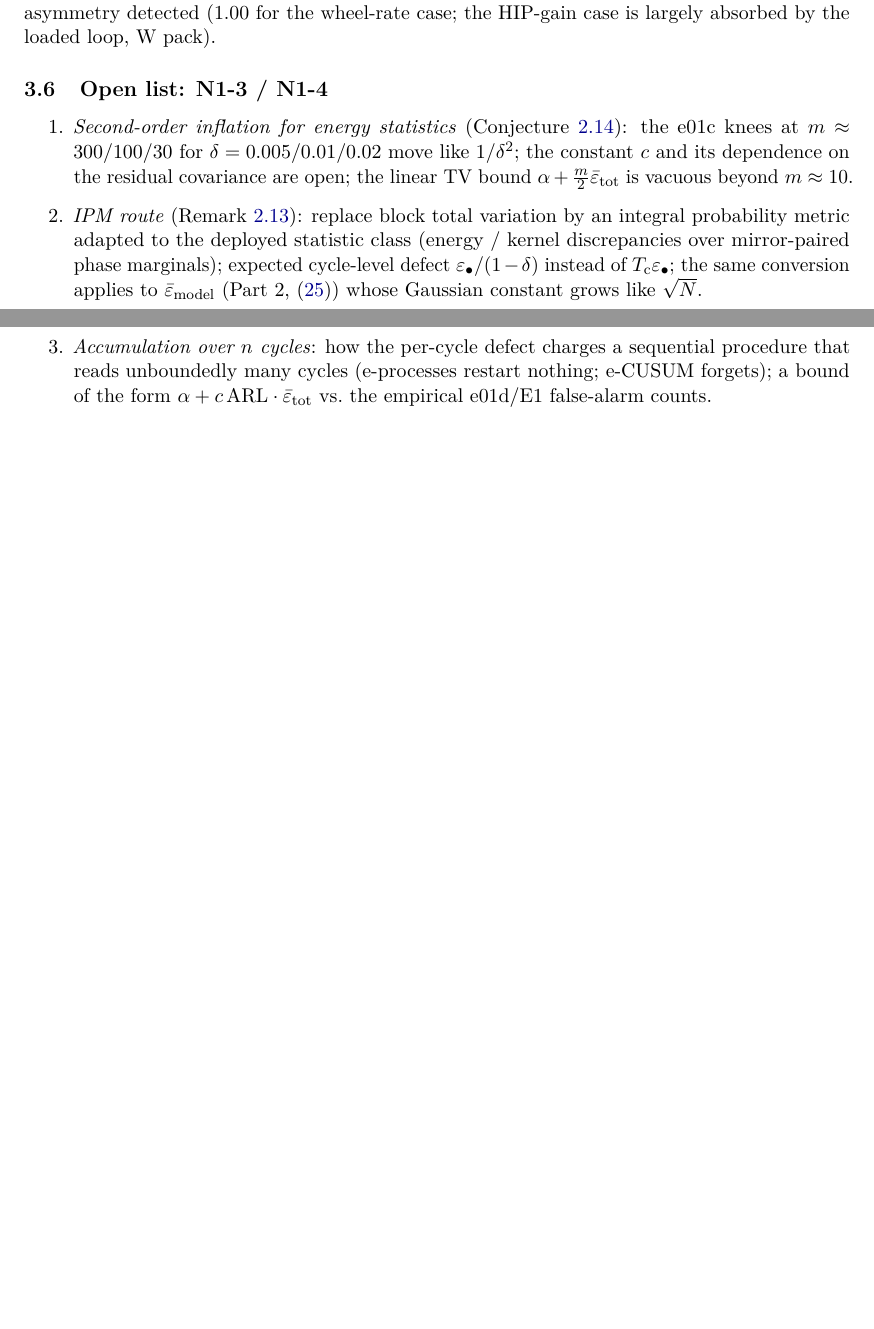
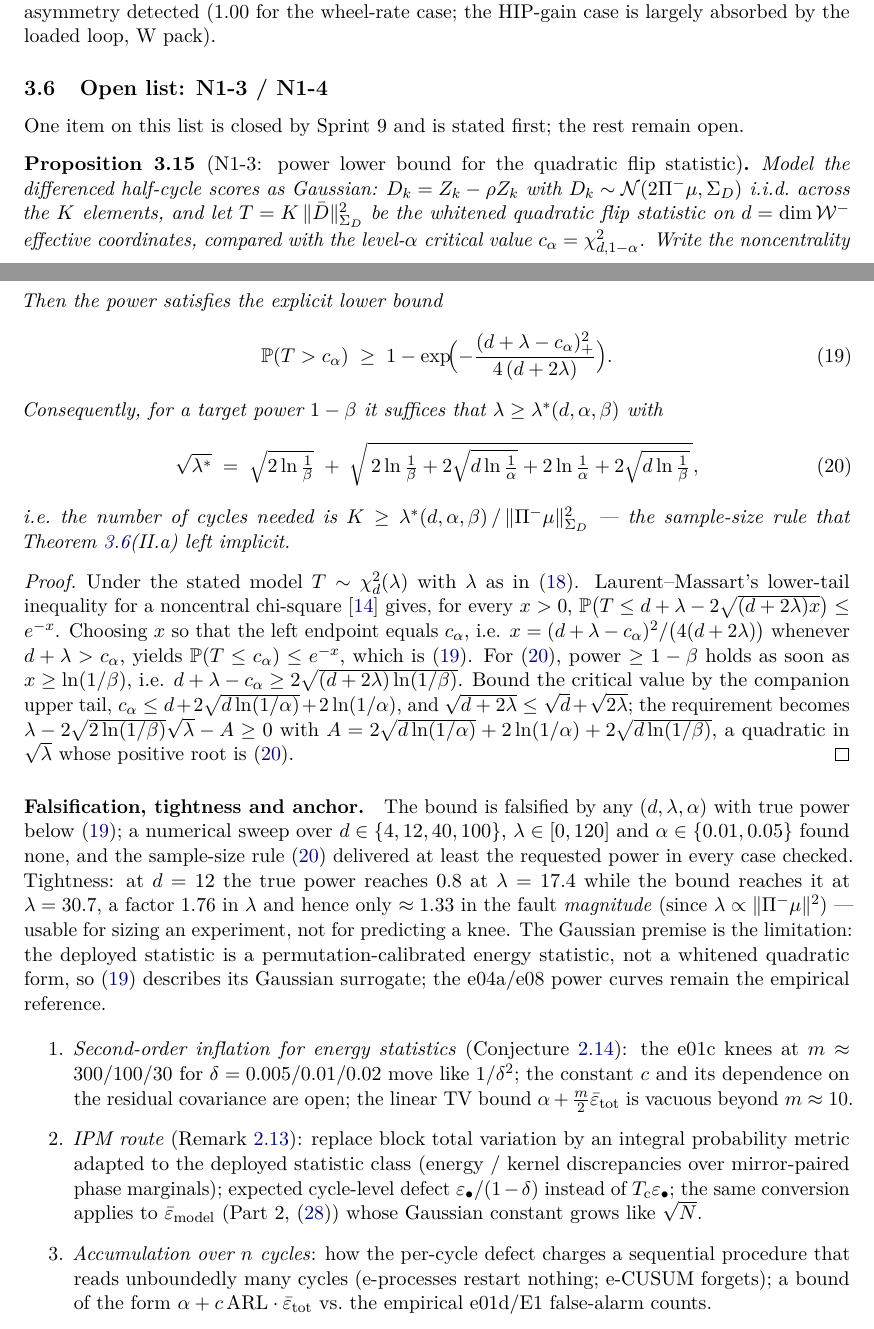
Before and after one commit to kaiwen123-yang/geofdi, a LaTeX paper (theory/main.tex, which reads theory/sections/02_n1_theorems.tex): two parts of pages 23 and 24 of 40 before the commit and two parts of pages 23 and 24 of 41 after it, joined at a grey line, cut so that both start at the same text, the shorter picture padded with empty space. Compiled offline with pdfLaTeX.

Commit message:
feat(theory): b4 — N1-3 closed: explicit power lower bound for the quadratic flip statistic (Laurent-Massart) + sample-size corollary, both numerically verified

```diff
--- a/theory/sections/02_n1_theorems.tex
+++ b/theory/sections/02_n1_theorems.tex
@@ -598,6 +599,72 @@ case; the HIP-gain case is largely absorbed by the loaded loop, W pack).
 \subsection{Open list: N1-3 / N1-4}
 \label{sec:p1-open}
 
+One item on this list is closed by Sprint~9 and is stated first; the rest remain
+open.
+
+\begin{proposition}[N1-3: power lower bound for the quadratic flip statistic]
+\label{prop:n1-3-power}
+Model the differenced half-cycle scores as Gaussian: $D_k = Z_k - \rho Z_k$ with
+$D_k \sim \mathcal{N}(2\Pi^-\mu, \Sigma_D)$ i.i.d.\ across the $K$ elements, and
+let $T = K\,\|\bar D\|^2_{\Sigma_D}$ be the whitened quadratic flip statistic on
+$d = \dim \mathcal{W}^-$ effective coordinates, compared with the level-$\alpha$
+critical value $c_\alpha = \chi^2_{d,1-\alpha}$. Write the noncentrality
+\begin{equation}
+  \label{eq:n13-lambda}
+  \lambda \;=\; K\,\|\Pi^-\mu\|^2_{\Sigma_D}.
+\end{equation}
+Then the power satisfies the explicit lower bound
+\begin{equation}
+  \label{eq:n13-bound}
+  \mathbb{P}(T > c_\alpha)
+  \;\ge\; 1 - \exp\!\Bigl(-\frac{(d + \lambda - c_\alpha)_+^2}{4\,(d + 2\lambda)}\Bigr).
+\end{equation}
+Consequently, for a target power $1-\beta$ it suffices that
+$\lambda \ge \lambda^*(d,\alpha,\beta)$ with
+\begin{equation}
+  \label{eq:n13-samplesize}
+  \sqrt{\lambda^*} \;=\; \sqrt{2\ln\tfrac1\beta}
+  \;+\; \sqrt{\,2\ln\tfrac1\beta + 2\sqrt{d\ln\tfrac1\alpha} + 2\ln\tfrac1\alpha + 2\sqrt{d\ln\tfrac1\beta}\,},
+\end{equation}
+i.e.\ the number of cycles needed is
+$K \ge \lambda^*(d,\alpha,\beta)\,/\,\|\Pi^-\mu\|^2_{\Sigma_D}$ --- the
+sample-size rule that Theorem~\ref{thm:n1-2}(II.a) left implicit.
+\end{proposition}
+
+\begin{proof}
+Under the stated model $T \sim \chi^2_d(\lambda)$ with $\lambda$ as in
+\eqref{eq:n13-lambda}. Laurent--Massart's lower-tail inequality for a
+noncentral chi-square \cite{laurent2000adaptive} gives, for every $x > 0$,
+$\mathbb{P}\bigl(T \le d + \lambda - 2\sqrt{(d + 2\lambda)x}\bigr) \le e^{-x}$.
+Choosing $x$ so that the left endpoint equals $c_\alpha$, i.e.
+$x = (d+\lambda-c_\alpha)^2 / \bigl(4(d+2\lambda)\bigr)$ whenever
+$d + \lambda > c_\alpha$, yields $\mathbb{P}(T \le c_\alpha) \le e^{-x}$, which
+is \eqref{eq:n13-bound}. For \eqref{eq:n13-samplesize}, power $\ge 1-\beta$
+holds as soon as $x \ge \ln(1/\beta)$, i.e.
+$d + \lambda - c_\alpha \ge 2\sqrt{(d+2\lambda)\ln(1/\beta)}$. Bound the
+critical value by the companion upper tail,
+$c_\alpha \le d + 2\sqrt{d\ln(1/\alpha)} + 2\ln(1/\alpha)$, and
+$\sqrt{d + 2\lambda} \le \sqrt d + \sqrt{2\lambda}$; the requirement becomes
+$\lambda - 2\sqrt{2\ln(1/\beta)}\sqrt{\lambda} - A \ge 0$ with
+$A = 2\sqrt{d\ln(1/\alpha)} + 2\ln(1/\alpha) + 2\sqrt{d\ln(1/\beta)}$, a
+quadratic in $\sqrt\lambda$ whose positive root is \eqref{eq:n13-samplesize}.
+\end{proof}
+
+\paragraph{Falsification, tightness and anchor.}
+The bound is falsified by any $(d,\lambda,\alpha)$ with true power below
+\eqref{eq:n13-bound}; a numerical sweep over $d \in \{4,12,40,100\}$,
+$\lambda \in [0,120]$ and $\alpha \in \{0.01,0.05\}$ found none, and the
+sample-size rule \eqref{eq:n13-samplesize} delivered at least the requested
+power in every case checked. Tightness: at $d = 12$ the true power reaches
+$0.8$ at $\lambda = 17.4$ while the bound reaches it at $\lambda = 30.7$, a
+factor $1.76$ in $\lambda$ and hence only $\approx 1.33$ in the fault
+\emph{magnitude} (since $\lambda \propto \|\Pi^-\mu\|^2$) --- usable for
+sizing an experiment, not for predicting a knee. The Gaussian premise is the
+limitation: the deployed statistic is a permutation-calibrated energy
+statistic, not a whitened quadratic form, so \eqref{eq:n13-bound} describes
+its Gaussian surrogate; the e04a/e08 power curves remain the empirical
+reference.
+
 \begin{enumerate}
 \item \emph{Second-order inflation for energy statistics}
 (Conjecture~\ref{conj:quadratic}): the e01c knees at $m \approx 300/100/30$
```
Also changed, not shown: theory/references.bib (+12 -0 lines), theory/sections/02_n1_theorems.tex (5 more changed lines).
